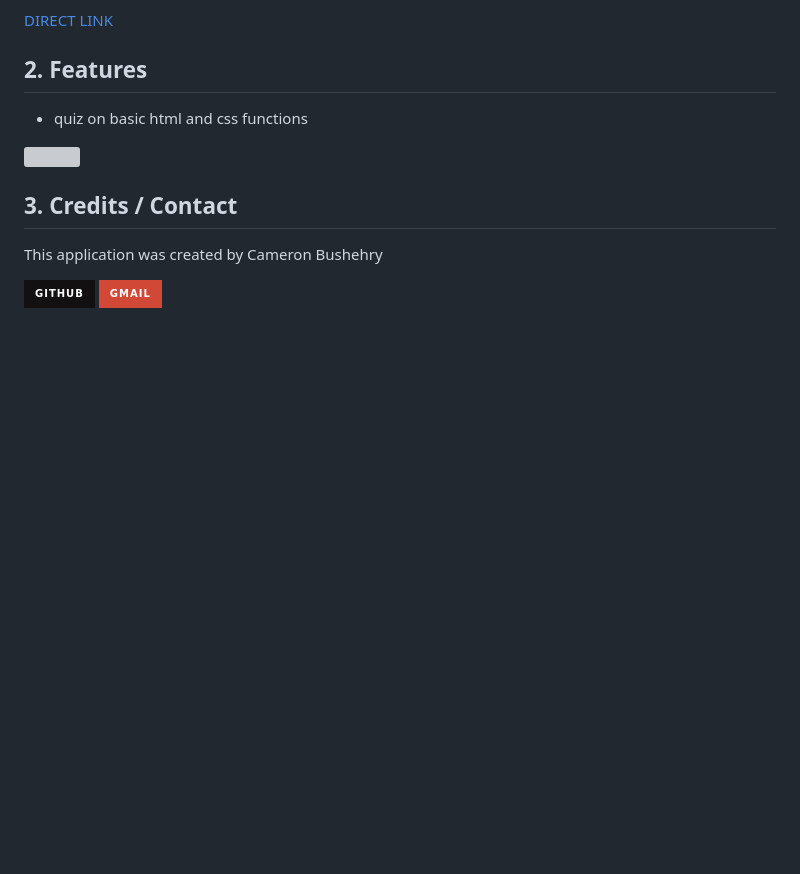
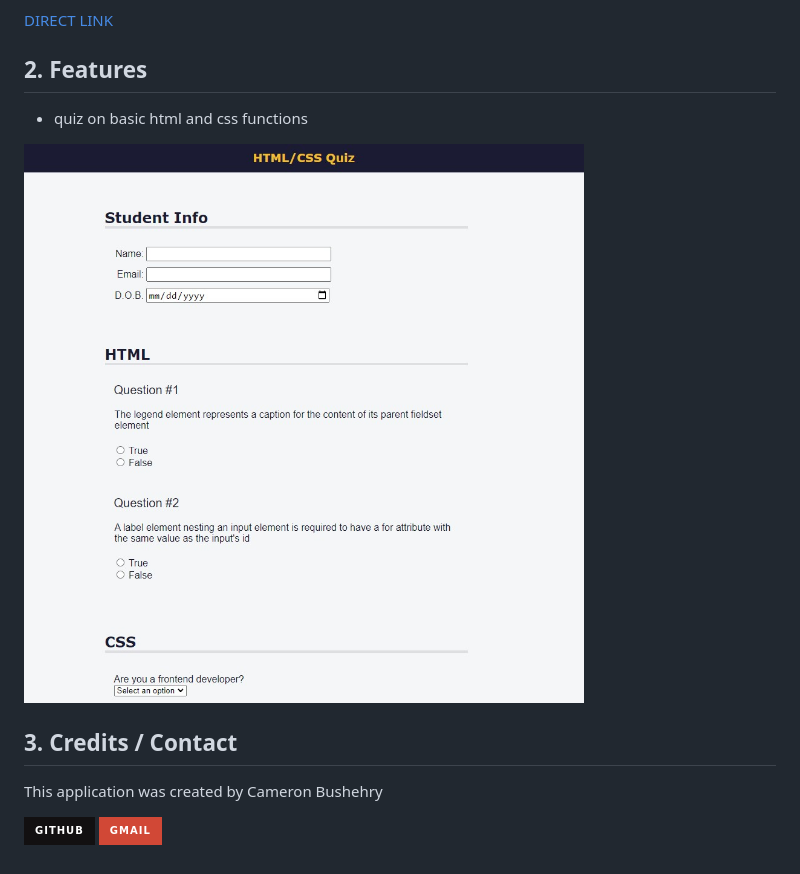
Before and after one commit to cbushehry/html-css-quiz, a Markdown page: README.md, the part around the change. Drawn GitHub-style; pictures changed too: assets/images/html-css-quiz.jpg (added); badges without logos; blank space fills up the shorter version; grey boxes are pictures that could not be loaded.

Commit message:
added assets folder / changed path on other files

```diff
--- a/README.md
+++ b/README.md
@@ -8,7 +8,7 @@ freeCodeCamp project.
 ## 2. Features
  * quiz on basic html and  css functions
 
- ![](assets/images/html-css-quiz.jpg)
+ ![html-css-quiz homepage](./assets/images/html-css-quiz.jpg)
 
 ## 3. Credits / Contact
 This application was created by Cameron Bushehry
```
Also changed, not shown: 3 other files.
